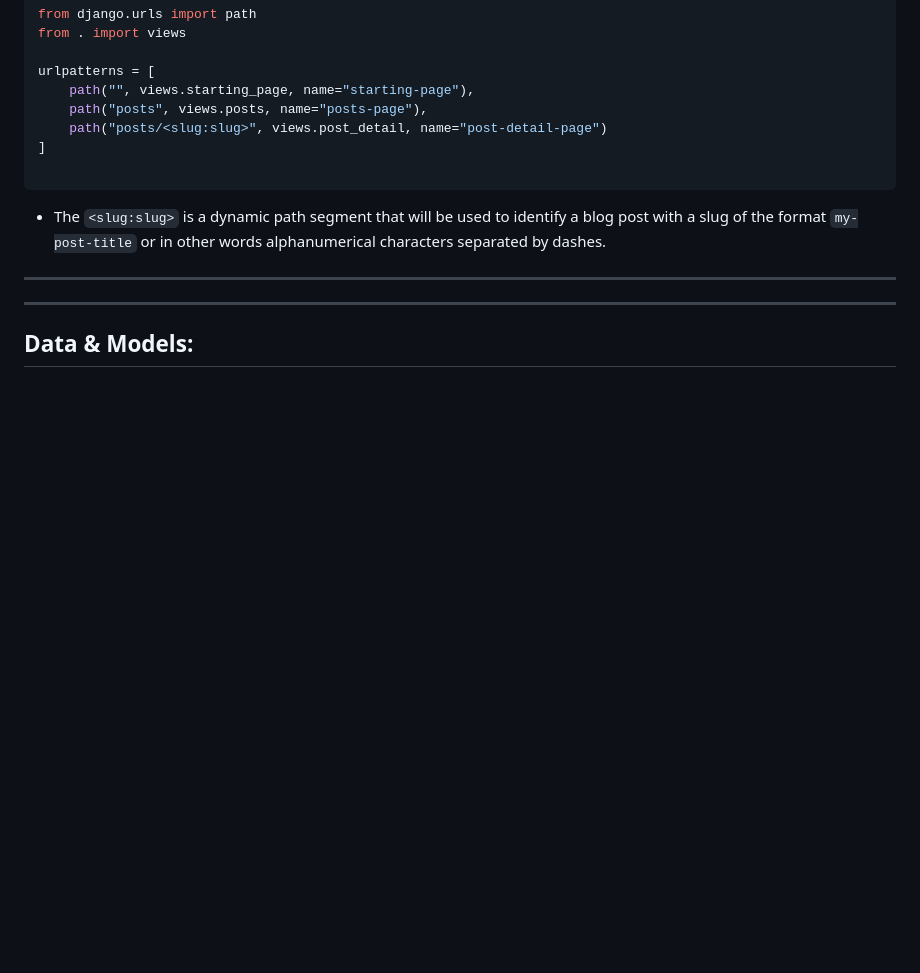
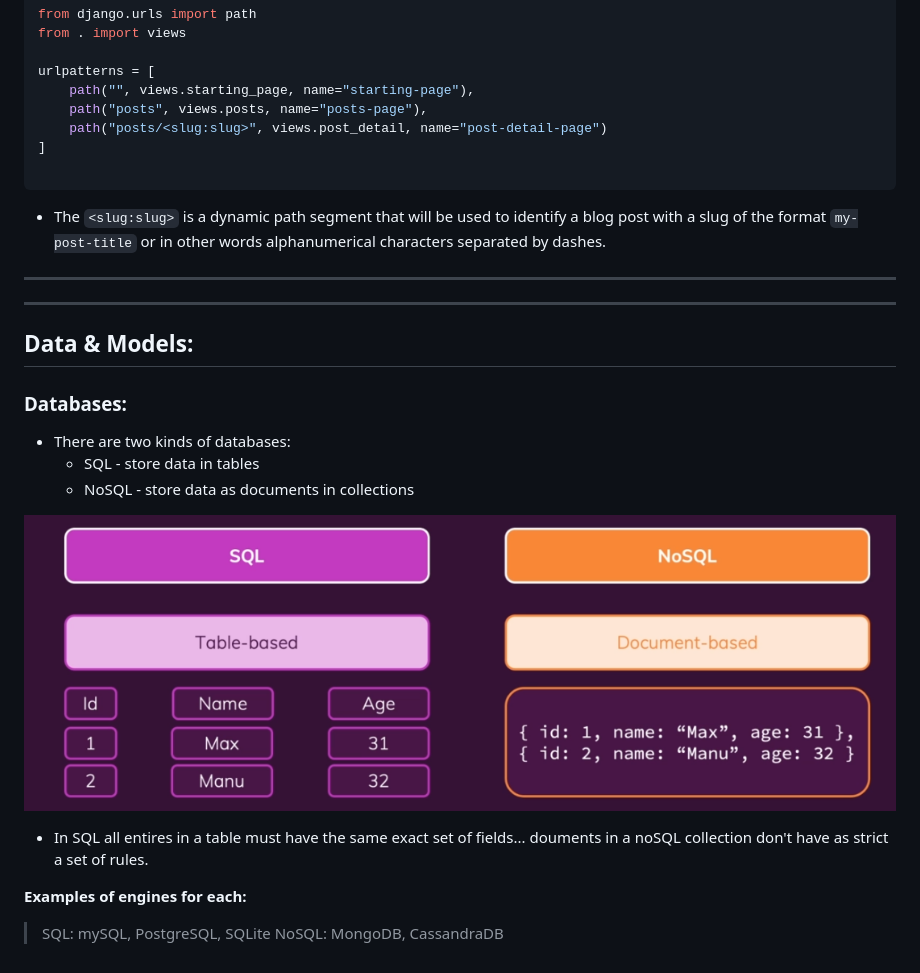
Before and after one commit to bgoonz/DJANGO, a Markdown page: Readme.md, the part around the change. Rendered like a GitHub page; pictures changed too: images/2023-11-08-10-57-00.png (added); blank space fills up the shorter version.

Commit message:
comparing sql and nosql

```diff
--- a/Readme.md
+++ b/Readme.md
@@ -948,3 +948,18 @@ urlpatterns = [
 ---
 
 ## Data & Models:
+
+### Databases:
+- There are two kinds of databases:
+    - SQL - store data in tables
+    - NoSQL - store data as documents in collections
+
+
+![SQL vs NoSQL](./images/2023-11-08-10-57-00.png)
+
+- In SQL all entires in a table must have the same exact set of fields... douments in a noSQL collection don't have as strict a set of rules.
+
+**Examples of engines for each:**
+
+> SQL: mySQL, PostgreSQL, SQLite
+> NoSQL: MongoDB, CassandraDB
```
